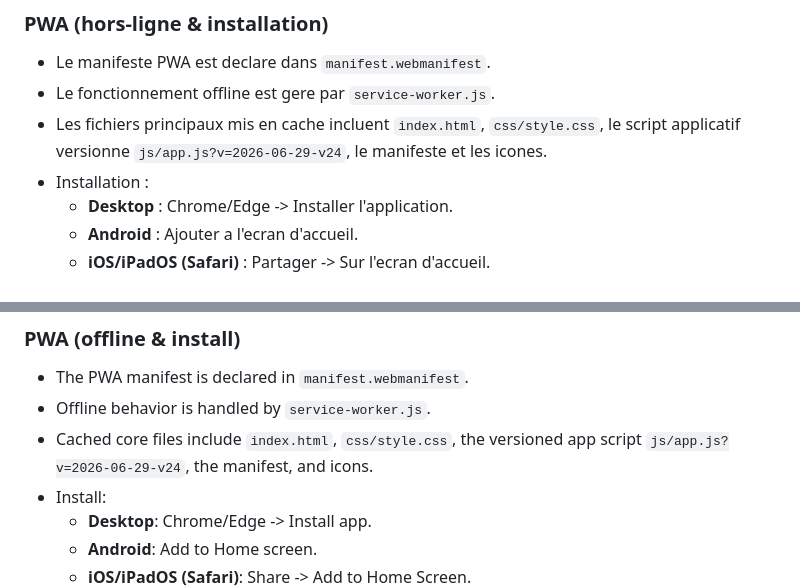
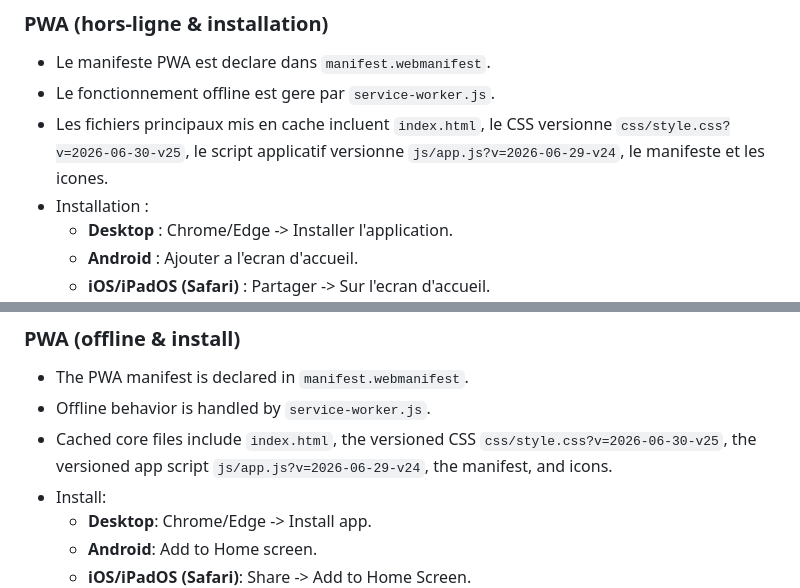
Before and after one commit to Sebrbo/PhysioTempo, a Markdown page: README.md, 2 parts joined by grey strips. GitHub-like rendering.

Commit message:
Document versioned PWA assets

```diff
--- a/README.md
+++ b/README.md
@@ -63,7 +63,7 @@ Le code actuel ne contient pas de raccourci clavier dedie pour demarrer avec la
 
 - Le manifeste PWA est declare dans `manifest.webmanifest`.
 - Le fonctionnement offline est gere par `service-worker.js`.
-- Les fichiers principaux mis en cache incluent `index.html`, `css/style.css`, le script applicatif versionne `js/app.js?v=2026-06-29-v24`, le manifeste et les icones.
+- Les fichiers principaux mis en cache incluent `index.html`, le CSS versionne `css/style.css?v=2026-06-30-v25`, le script applicatif versionne `js/app.js?v=2026-06-29-v24`, le manifeste et les icones.
 - Installation :
   - **Desktop** : Chrome/Edge -> Installer l'application.
   - **Android** : Ajouter a l'ecran d'accueil.
@@ -142,7 +142,7 @@ The current code does not include a dedicated Space keyboard shortcut for starti
 
 - The PWA manifest is declared in `manifest.webmanifest`.
 - Offline behavior is handled by `service-worker.js`.
-- Cached core files include `index.html`, `css/style.css`, the versioned app script `js/app.js?v=2026-06-29-v24`, the manifest, and icons.
+- Cached core files include `index.html`, the versioned CSS `css/style.css?v=2026-06-30-v25`, the versioned app script `js/app.js?v=2026-06-29-v24`, the manifest, and icons.
 - Install:
   - **Desktop**: Chrome/Edge -> Install app.
   - **Android**: Add to Home screen.
```
